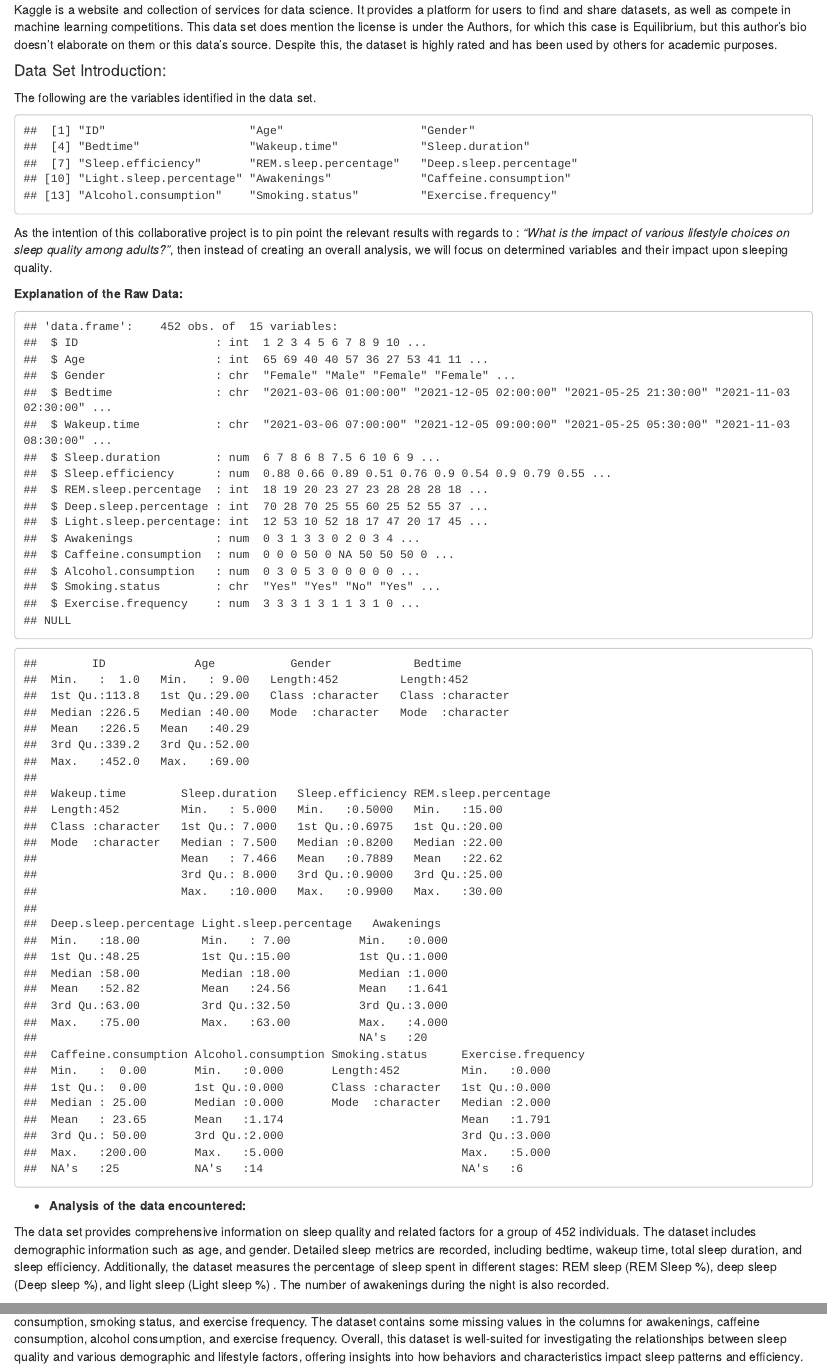
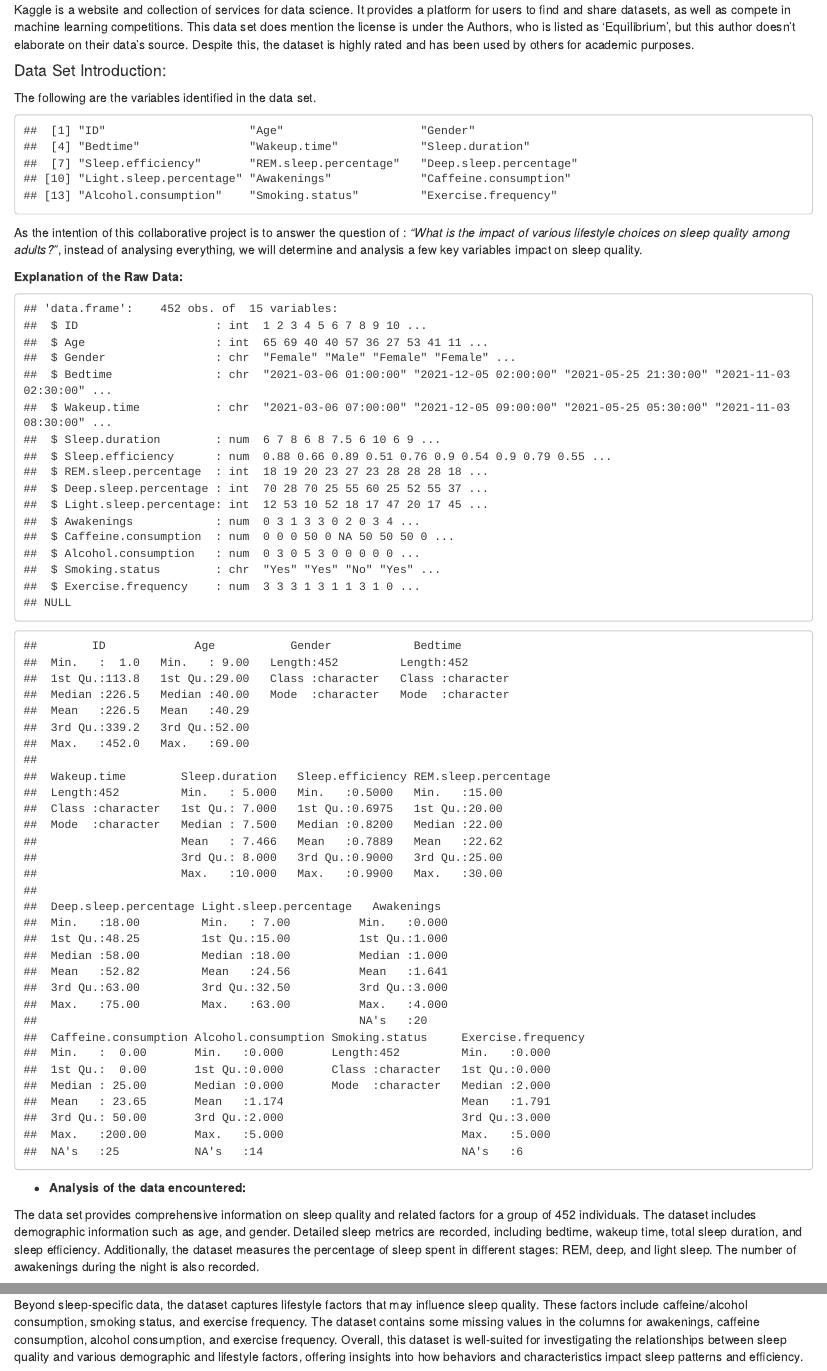
Before and after one commit to Eddiee125/ETO5513-Collaborative-and-reproducible-practices-Assessment-2, an R Markdown document (Assessment-2-Sleep-Quality.Rmd): the page in a window 1100 px wide, from 340 px down, and a second part further down, joined at a grey line. Rendered offline with R 4.5, knitr and Pandoc, with nearby package versions.

Commit message:
Updating introduction

````diff
--- a/Assessment-2-Sleep-Quality.Rmd
+++ b/Assessment-2-Sleep-Quality.Rmd
@@ -47,7 +47,7 @@ What is the impact of various lifestyle choices on sleep quality among adults?
 
 The data set utilized for this work was obtained from Kaggle.
 
-Kaggle is a website and collection of services for data science. It provides a platform for users to find and share datasets, as well as compete in machine learning competitions. This data set does mention the license is under the Authors, for which this case is Equilibrium, but this author's bio doesn't elaborate on them or this data's source. Despite this, the dataset is highly rated and has been used by others for academic purposes.
+Kaggle is a website and collection of services for data science. It provides a platform for users to find and share datasets, as well as compete in machine learning competitions. This data set does mention the license is under the Authors, who is listed as 'Equilibrium', but this author doesn't elaborate on their data's source. Despite this, the dataset is highly rated and has been used by others for academic purposes.
 
 
 #### Data Set Introduction:
@@ -65,8 +65,7 @@ The following are the variables identified in the data set.
 print(colnames(raw_data))
 ```
 
-As the intention of this collaborative project is to pin point the relevant results with regards to : _"What is the impact of various lifestyle choices on sleep quality among adults?"_, then instead of creating an overall analysis, we will focus on determined variables and their impact upon sleeping quality.
-
+As the intention of this collaborative project is to answer the question of : _"What is the impact of various lifestyle choices on sleep quality among adults?"_, instead of analysing everything, we will determine and analysis a few key variables impact on sleep quality.
 
 **Explanation of the Raw Data:**
 ```{r}
@@ -76,7 +75,7 @@ print(summary(raw_data))
 
  - **Analysis of the data encountered:**
 
-The data set provides comprehensive information on sleep quality and related factors for a group of 452 individuals. The dataset includes demographic information such as age, and gender. Detailed sleep metrics are recorded, including bedtime, wakeup time, total sleep duration, and sleep efficiency. Additionally, the dataset measures the percentage of sleep spent in different stages: REM sleep (REM Sleep %), deep sleep (Deep sleep %), and light sleep (Light sleep %) . The number of awakenings during the night is also recorded.
+The data set provides comprehensive information on sleep quality and related factors for a group of 452 individuals. The dataset includes demographic information such as age, and gender. Detailed sleep metrics are recorded, including bedtime, wakeup time, total sleep duration, and sleep efficiency. Additionally, the dataset measures the percentage of sleep spent in different stages: REM, deep, and light sleep. The number of awakenings during the night is also recorded.
 
 Beyond sleep-specific data, the dataset captures lifestyle factors that may influence sleep quality. These factors include caffeine/alcohol consumption, smoking status, and exercise frequency. The dataset contains some missing values in the columns for awakenings, caffeine consumption, alcohol consumption, and exercise frequency. Overall, this dataset is well-suited for investigating the relationships between sleep quality and various demographic and lifestyle factors, offering insights into how behaviors and characteristics impact sleep patterns and efficiency.
 
````
